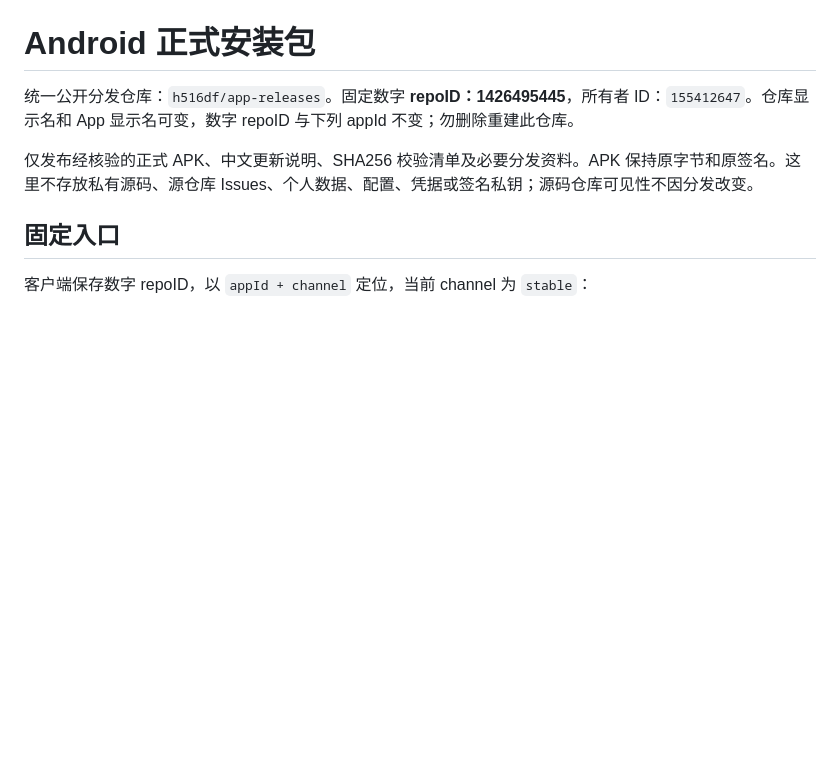
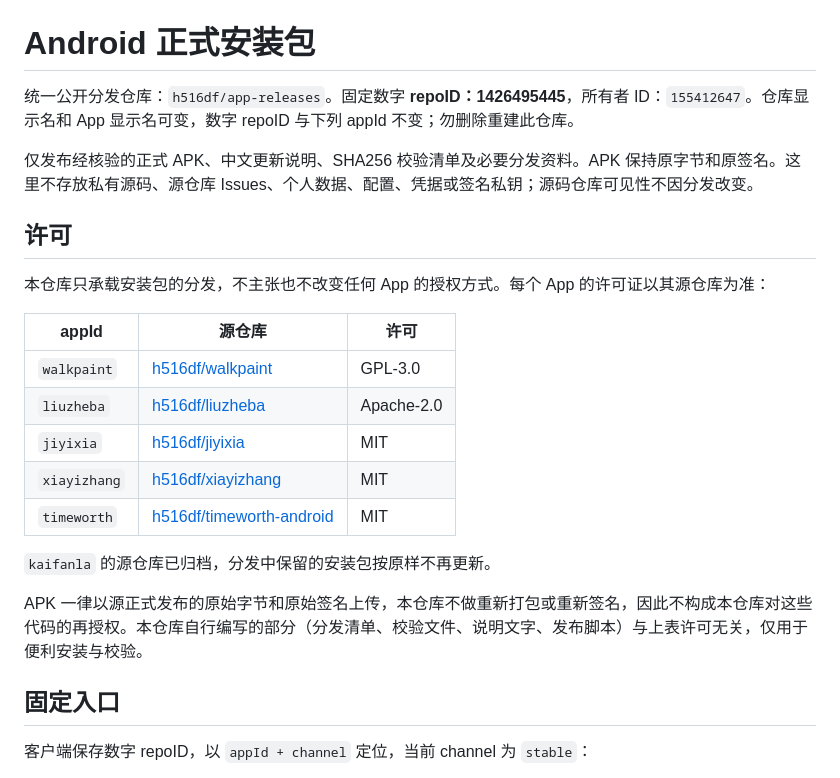
Before and after one commit to h516df/app-releases, a Markdown page: README.md, the part around the change. GitHub-like rendering; blank space fills up the shorter version.

Commit message:
docs: 补充各 App 的许可证归属说明 (#4)
本仓库是分发容器而不是源码仓库，明确各 appId 对应源仓库的许可证，
并说明 APK 保持原字节原签名、不构成再授权。

Co-authored-by: h516df <h516df@users.noreply.github.com>

```diff
--- a/README.md
+++ b/README.md
@@ -3,6 +3,22 @@
 统一公开分发仓库：`h516df/app-releases`。固定数字 **repoID：1426495445**，所有者 ID：`155412647`。仓库显示名和 App 显示名可变，数字 repoID 与下列 appId 不变；勿删除重建此仓库。
 
 仅发布经核验的正式 APK、中文更新说明、SHA256 校验清单及必要分发资料。APK 保持原字节和原签名。这里不存放私有源码、源仓库 Issues、个人数据、配置、凭据或签名私钥；源码仓库可见性不因分发改变。
+
+## 许可
+
+本仓库只承载安装包的分发，不主张也不改变任何 App 的授权方式。每个 App 的许可证以其源仓库为准：
+
+| appId | 源仓库 | 许可 |
+| --- | --- | --- |
+| `walkpaint` | [h516df/walkpaint](https://github.com/h516df/walkpaint) | GPL-3.0 |
+| `liuzheba` | [h516df/liuzheba](https://github.com/h516df/liuzheba) | Apache-2.0 |
+| `jiyixia` | [h516df/jiyixia](https://github.com/h516df/jiyixia) | MIT |
+| `xiayizhang` | [h516df/xiayizhang](https://github.com/h516df/xiayizhang) | MIT |
+| `timeworth` | [h516df/timeworth-android](https://github.com/h516df/timeworth-android) | MIT |
+
+`kaifanla` 的源仓库已归档，分发中保留的安装包按原样不再更新。
+
+APK 一律以源正式发布的原始字节和原始签名上传，本仓库不做重新打包或重新签名，因此不构成本仓库对这些代码的再授权。本仓库自行编写的部分（分发清单、校验文件、说明文字、发布脚本）与上表许可无关，仅用于便利安装与校验。
 
 ## 固定入口
 
```
